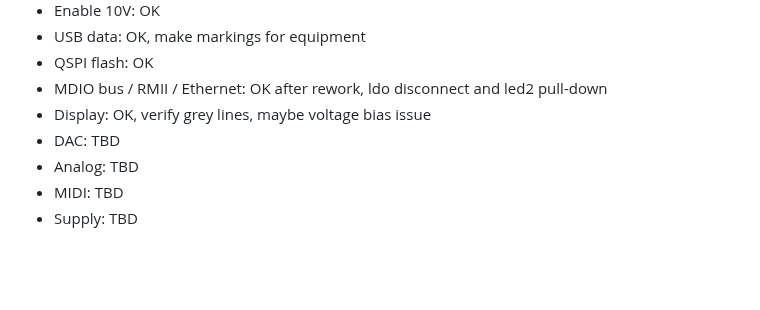
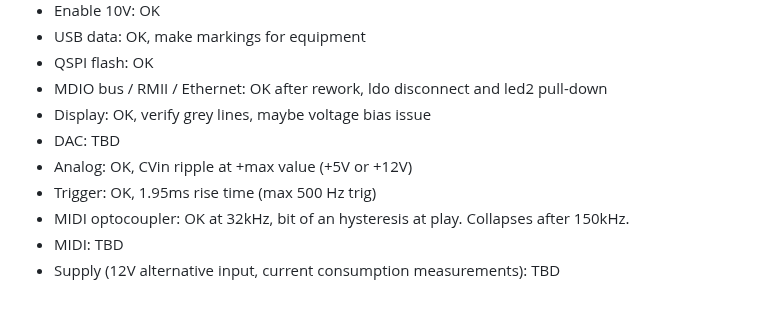
Before and after one commit to everedero/asynth2osc, a Markdown page: README.md, the part around the change. Rendered like a GitHub page; blank space fills up the shorter version.

Commit message:
doc: update readme with bringup

```diff
--- a/README.md
+++ b/README.md
@@ -398,6 +398,8 @@ Reset is pulled low by STLink probe, it has 1V2 value when probe is connected ev
 * MDIO bus / RMII / Ethernet: OK after rework, ldo disconnect and led2 pull-down
 * Display: OK, verify grey lines, maybe voltage bias issue
 * DAC: TBD
-* Analog: TBD
+* Analog: OK, CVin ripple at +max value (+5V or +12V)
+* Trigger: OK, 1.95ms rise time (max 500 Hz trig)
+* MIDI optocoupler: OK at 32kHz, bit of an hysteresis at play. Collapses after 150kHz.
 * MIDI: TBD
-* Supply: TBD
+* Supply (12V alternative input, current consumption measurements): TBD
```
